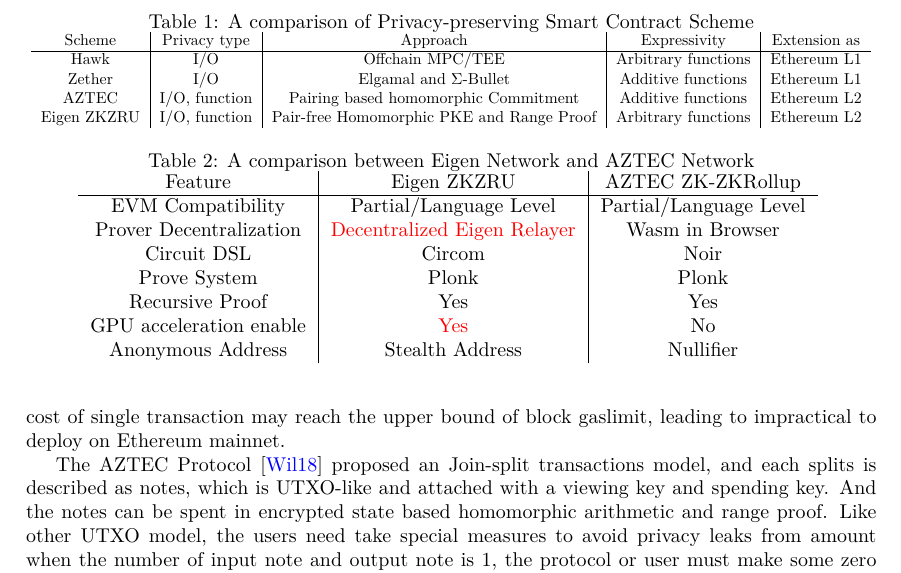
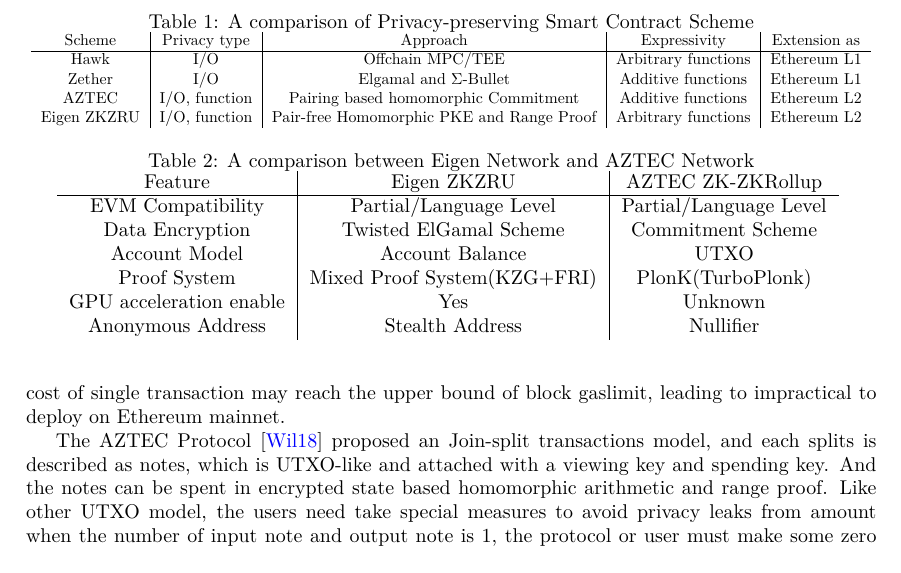
Before and after one commit to 0xEigenLabs/0xEigenLabs.github.io, a LaTeX paper (docs/whitepaper/Eigen_ZKZRU_yellowpaper/main.tex): part of page 3 of 23, cut so that both start at the same text. Compiled offline with pdfLaTeX.

Commit message:
docs: update whitepaper

```diff
--- a/docs/whitepaper/Eigen_ZKZRU_yellowpaper/main.tex
+++ b/docs/whitepaper/Eigen_ZKZRU_yellowpaper/main.tex
@@ -152,11 +152,10 @@
 Feature & Eigen ZKZRU & AZTEC ZK-ZKRollup \\\hline
 EVM Compatibility & Partial/Language Level & Partial/Language Level \\
 
-Prover Decentralization & \color{red} Decentralized Eigen Relayer & Wasm in Browser \\
-Circuit DSL & Circom & Noir \\
-Prove System & Plonk & Plonk \\
-Recursive Proof & Yes & Yes \\
-GPU acceleration enable & \color{red} Yes & No \\
+Data Encryption & Twisted ElGamal Scheme & Commitment Scheme\\
+Account Model & Account Balance & UTXO \\
+Proof System & Mixed Proof System(KZG+FRI) & PlonK(TurboPlonk) \\
+GPU acceleration enable & Yes & Unknown \\
 Anonymous Address & Stealth Address & Nullifier \\
 
 \end{tabular}
```
Also changed, not shown: docs/whitepaper/Eigen_ZKZRU_yellowpaper.pdf.
